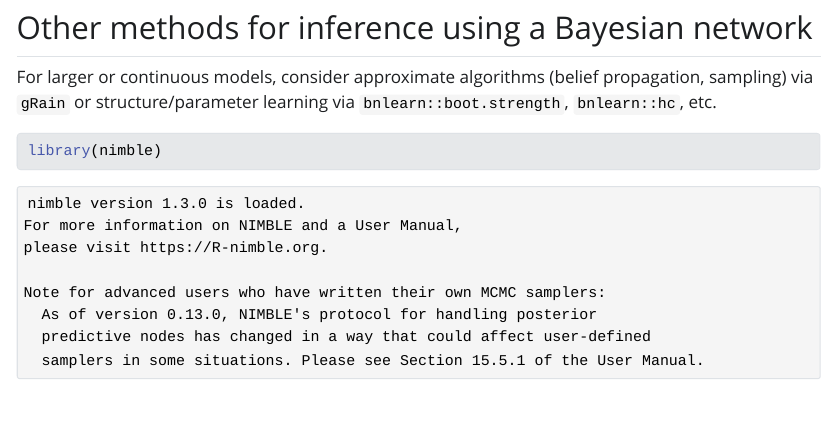
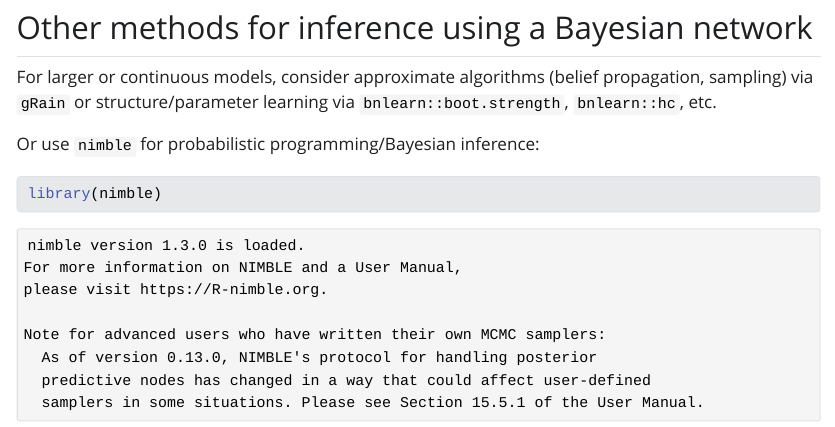
Before and after one commit to marcora/bayesian_networks, a Quarto document (index.qmd): the page in a window 1100 px wide, from 9850 px down. The pictures show the output file index.html that the author committed with the source, opened offline; Quarto's library style sheets are replaced by a plain one without menus; long lines of code are wrapped.

Commit message:
Minor edits

````diff
--- a/index.qmd
+++ b/index.qmd
@@ -259,6 +259,7 @@ list(mapG = mapG, mapG_evi = mapG_evi)
 
 For larger or continuous models, consider approximate algorithms (belief propagation, sampling) via `gRain` or structure/parameter learning via `bnlearn::boot.strength`, `bnlearn::hc`, etc.
 
+Or use `nimble` for probabilistic programming/Bayesian inference:
 
 ```{r}
 library(nimble)
````
Also changed, not shown: index.html, index_files/figure-html/unnamed-chunk-3-1.png.
